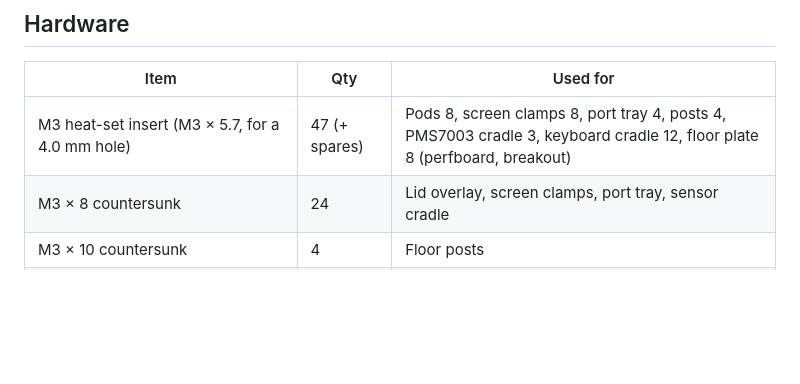
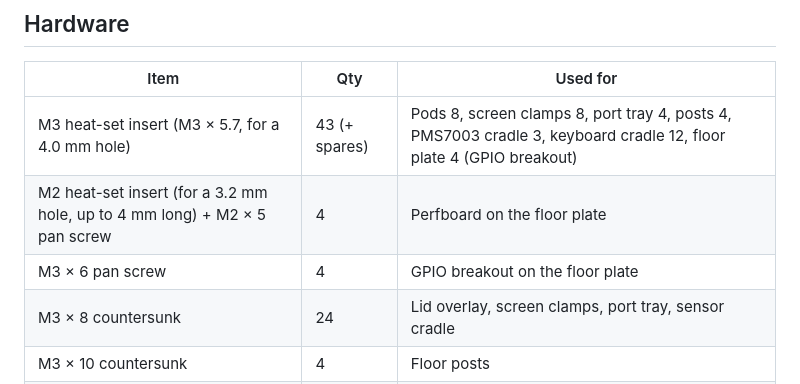
Before and after one commit to markt1600/fieldstation-cyber-deck, a Markdown page: hardware/README.md, the part around the change. Drawn GitHub-style; blank space fills up the shorter version.

```diff
--- a/hardware/README.md
+++ b/hardware/README.md
@@ -42,7 +42,9 @@ The KVM remote button lives in the lid's magnetic tray; its cable runs through t
 
 | Item | Qty | Used for |
 |---|---|---|
-| M3 heat-set insert (M3 × 5.7, for a 4.0 mm hole) | 47 (+ spares) | Pods 8, screen clamps 8, port tray 4, posts 4, PMS7003 cradle 3, keyboard cradle 12, floor plate 8 (perfboard, breakout) |
+| M3 heat-set insert (M3 × 5.7, for a 4.0 mm hole) | 43 (+ spares) | Pods 8, screen clamps 8, port tray 4, posts 4, PMS7003 cradle 3, keyboard cradle 12, floor plate 4 (GPIO breakout) |
+| M2 heat-set insert (for a 3.2 mm hole, up to 4 mm long) + M2 × 5 pan screw | 4 | Perfboard on the floor plate |
+| M3 × 6 pan screw | 4 | GPIO breakout on the floor plate |
 | M3 × 8 countersunk | 24 | Lid overlay, screen clamps, port tray, sensor cradle |
 | M3 × 10 countersunk | 4 | Floor posts |
 | M3 × 20 countersunk | 8 | Speaker pods through the panel |
```
Also changed, not shown: hardware/docs/floor_plate.png, 2 other files.
